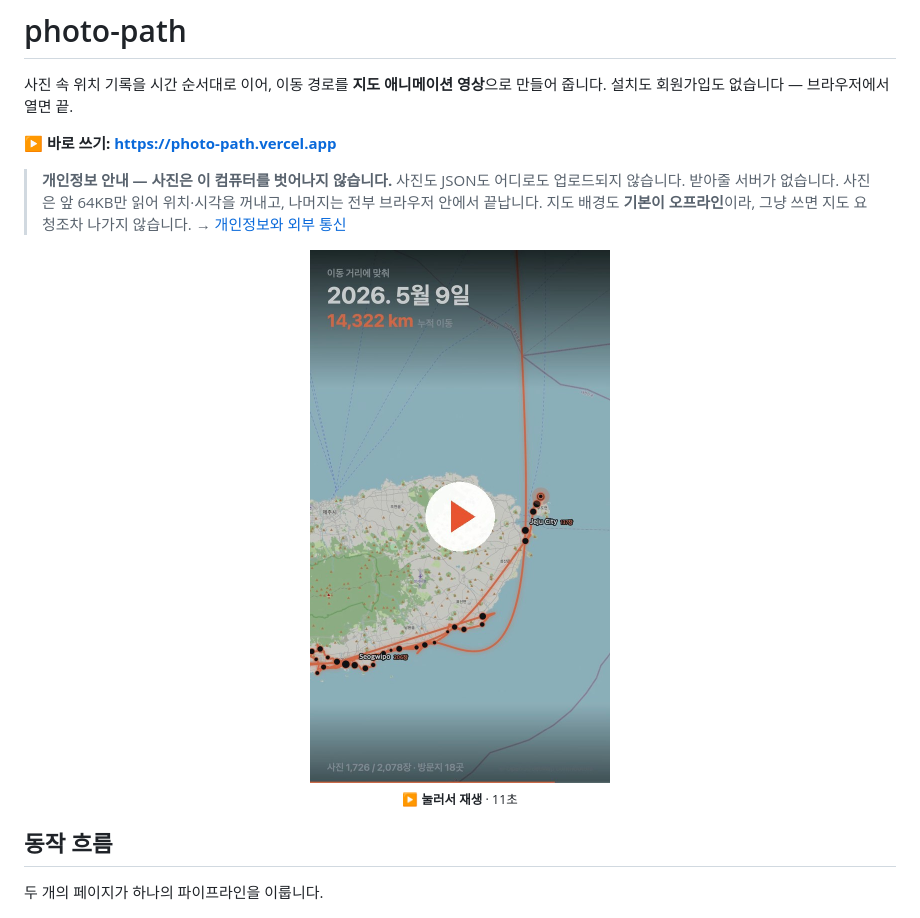
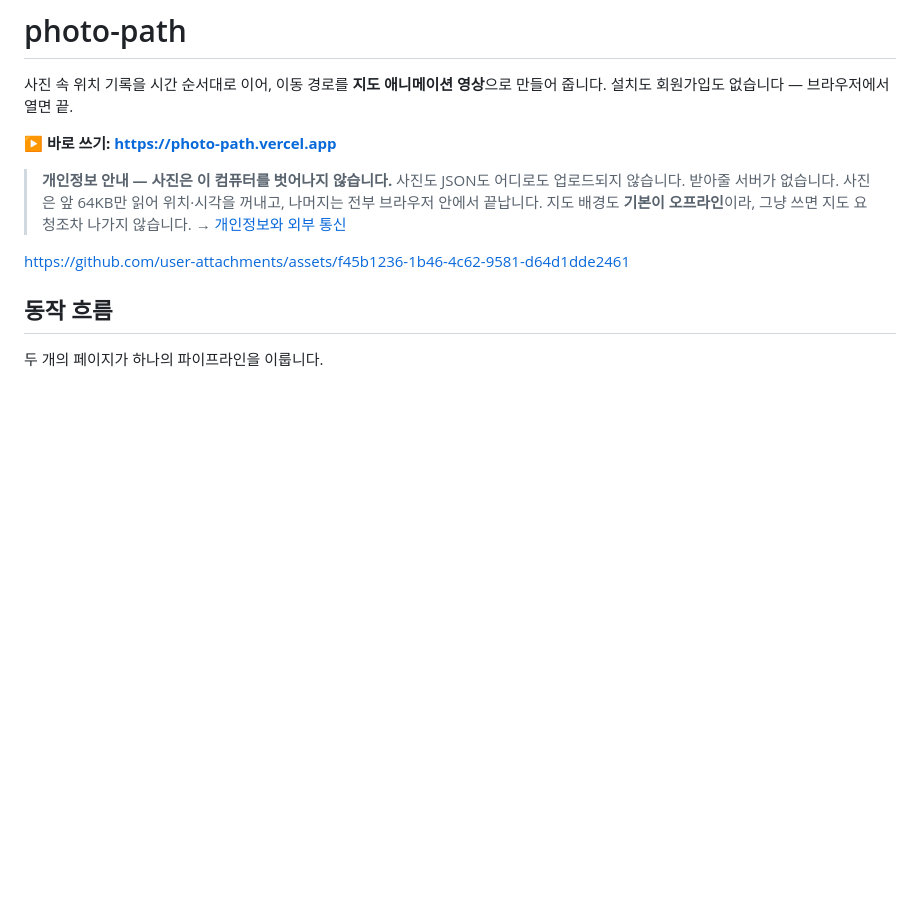
Before and after one commit to injae-348/photo-path, a Markdown page: README.md, the part around the change. Drawn GitHub-style; blank space fills up the shorter version.

Commit message:
docs: README 데모를 GitHub 첨부 영상 플레이어로 교체
저장소에 커밋한 파일로는 플레이어가 만들어지지 않는다. GitHub 첨부
스토리지에 올린 mp4 주소를 그대로 한 줄에 두면 재생 버튼이 있는
플레이어로 렌더링된다. 자동 재생되지 않고 누를 때만 재생된다.

포스터(docs/demo-poster.jpg)와 docs/demo.gif 는 되돌릴 경우를 대비해
당분간 남겨 둔다. 플레이어가 잘 뜨는 것이 확인되면 정리한다.

Co-Authored-By: Claude Opus 5 <noreply@anthropic.com>
Claude-Session: https://claude.ai/code/session_016YHb6v2aFXPn3yYnhe2t1U

```diff
--- a/README.md
+++ b/README.md
@@ -9,12 +9,7 @@
 > 사진은 앞 64KB만 읽어 위치·시각을 꺼내고, 나머지는 전부 브라우저 안에서 끝납니다.
 > 지도 배경도 **기본이 오프라인**이라, 그냥 쓰면 지도 요청조차 나가지 않습니다. → [개인정보와 외부 통신](#개인정보와-외부-통신)
 
-<p align="center">
-  <a href="docs/demo.gif">
-    <img src="docs/demo-poster.jpg" width="300" alt="이동 경로 재생 데모 — 눌러서 재생">
-  </a><br>
-  <sub><b>▶ 눌러서 재생</b> · 11초</sub>
-</p>
+https://github.com/user-attachments/assets/f45b1236-1b46-4c62-9581-d64d1dde2461
 
 ## 동작 흐름
 
```
